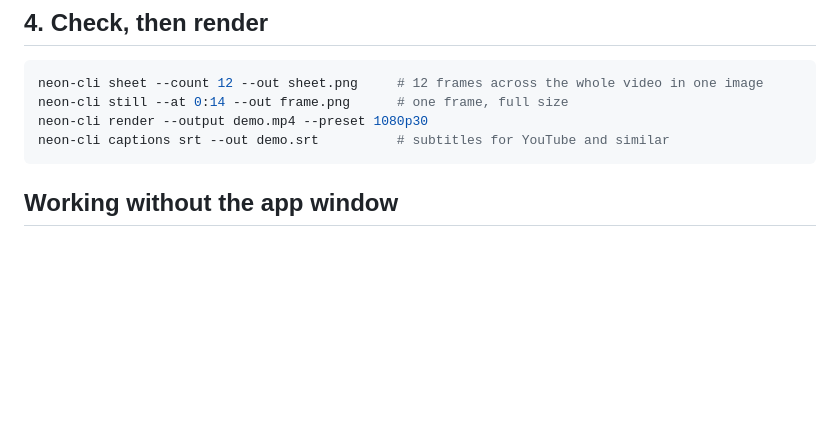
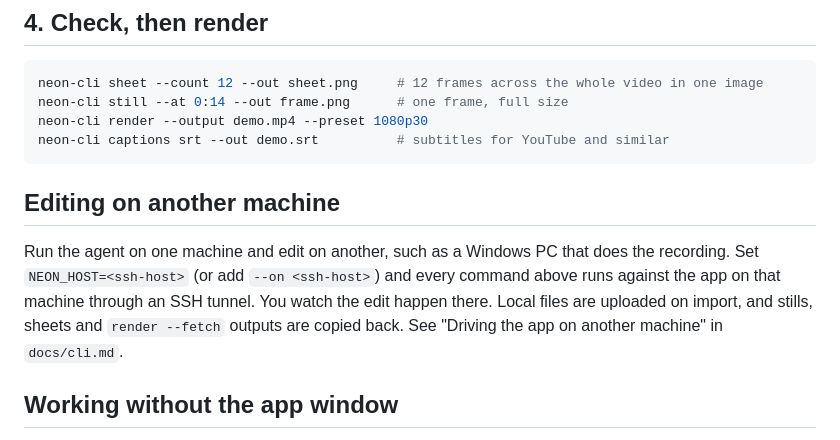
Before and after one commit to joe-lloyd/neon-video-studio, a Markdown page: docs/screen-demos.md, the part around the change. Drawn GitHub-style; blank space fills up the shorter version.

````diff
--- a/docs/screen-demos.md
+++ b/docs/screen-demos.md
@@ -89,6 +89,14 @@ neon-cli render --output demo.mp4 --preset 1080p30
 neon-cli captions srt --out demo.srt          # subtitles for YouTube and similar
 ```
 
+## Editing on another machine
+
+Run the agent on one machine and edit on another, such as a Windows PC that does the recording.
+Set `NEON_HOST=<ssh-host>` (or add `--on <ssh-host>`) and every command above runs against the
+app on that machine through an SSH tunnel. You watch the edit happen there. Local files are
+uploaded on import, and stills, sheets and `render --fetch` outputs are copied back. See
+"Driving the app on another machine" in `docs/cli.md`.
+
 ## Working without the app window
 
 `neon-cli serve` runs the whole app without a window, which is useful on a server or when an
````
Also changed, not shown: docs/cli.md (+27 -0 lines), 1 other file.
